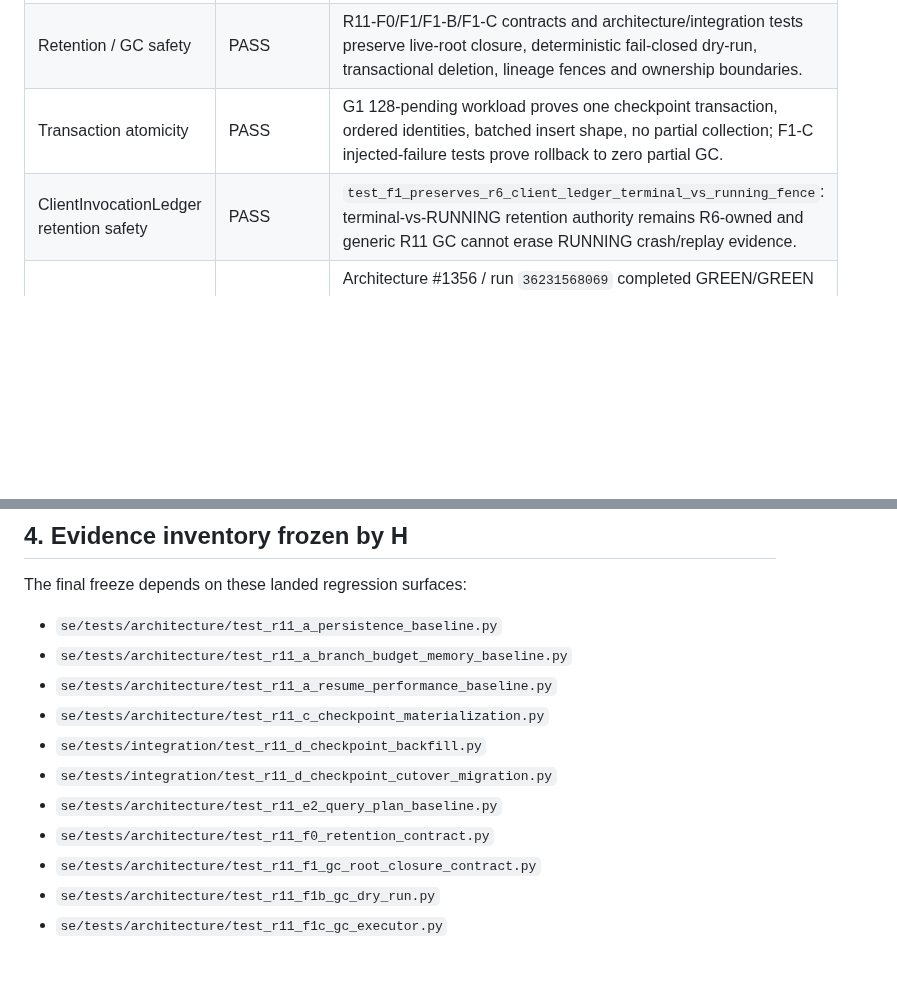
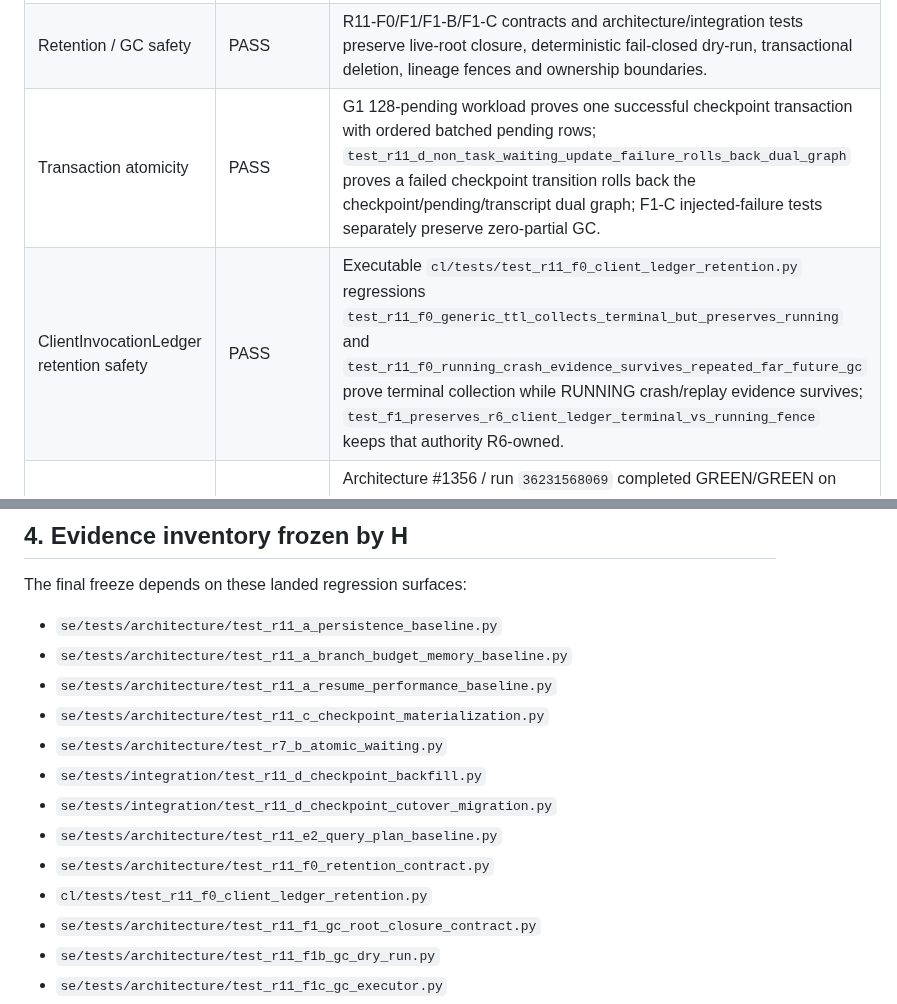
Before and after one commit to boxs-51/assistant, a Markdown page: docs/agent_execution_r11/R11_H_FINAL_EXIT_MATRIX_EDE34B9F.md, 2 parts joined by grey strips. GitHub-like rendering; blank space fills up the shorter version.

Commit message:
docs(r11-h): bind atomicity and R6 executable evidence

```diff
--- a/docs/agent_execution_r11/R11_H_FINAL_EXIT_MATRIX_EDE34B9F.md
+++ b/docs/agent_execution_r11/R11_H_FINAL_EXIT_MATRIX_EDE34B9F.md
@@ -44,8 +44,8 @@ Final roadmap gate:
 | FORK semantic equivalence | PASS | R11-C fork-safe canonical materialization + G1 eight real durable forks through `build_fork_plan() -> consume_fork_plan() -> list_task_branches()`. |
 | AGGREGATE semantic equivalence | PASS / inherited | R11 does not redefine R9 aggregate semantics; R9-F durable aggregate activation/restart tests remain in full Architecture and R11-F0 preserves AggregateAdmission provenance/live-root authority. |
 | Retention / GC safety | PASS | R11-F0/F1/F1-B/F1-C contracts and architecture/integration tests preserve live-root closure, deterministic fail-closed dry-run, transactional deletion, lineage fences and ownership boundaries. |
-| Transaction atomicity | PASS | G1 128-pending workload proves one checkpoint transaction, ordered identities, batched insert shape, no partial collection; F1-C injected-failure tests prove rollback to zero partial GC. |
-| ClientInvocationLedger retention safety | PASS | `test_f1_preserves_r6_client_ledger_terminal_vs_running_fence`: terminal-vs-RUNNING retention authority remains R6-owned and generic R11 GC cannot erase RUNNING crash/replay evidence. |
+| Transaction atomicity | PASS | G1 128-pending workload proves one successful checkpoint transaction with ordered batched pending rows; `test_r11_d_non_task_waiting_update_failure_rolls_back_dual_graph` proves a failed checkpoint transition rolls back the checkpoint/pending/transcript dual graph; F1-C injected-failure tests separately preserve zero-partial GC. |
+| ClientInvocationLedger retention safety | PASS | Executable `cl/tests/test_r11_f0_client_ledger_retention.py` regressions `test_r11_f0_generic_ttl_collects_terminal_but_preserves_running` and `test_r11_f0_running_crash_evidence_survives_repeated_far_future_gc` prove terminal collection while RUNNING crash/replay evidence survives; `test_f1_preserves_r6_client_ledger_terminal_vs_running_fence` keeps that authority R6-owned. |
 | Full Architecture Linux + Windows | PASS | Architecture #1356 / run `36231568069` completed GREEN/GREEN on exact pre-repair candidate `ffcddd7e0110a0237ad591618614e2f358aea0f4`: Linux SUCCESS, Windows SUCCESS. Any replacement evidence-only HEAD must also pass fresh Architecture before FINAL GREEN. |
 
 ## 3. R11-A metric disposition
@@ -78,10 +78,12 @@ The final freeze depends on these landed regression surfaces:
 - `se/tests/architecture/test_r11_a_branch_budget_memory_baseline.py`
 - `se/tests/architecture/test_r11_a_resume_performance_baseline.py`
 - `se/tests/architecture/test_r11_c_checkpoint_materialization.py`
+- `se/tests/architecture/test_r7_b_atomic_waiting.py`
 - `se/tests/integration/test_r11_d_checkpoint_backfill.py`
 - `se/tests/integration/test_r11_d_checkpoint_cutover_migration.py`
 - `se/tests/architecture/test_r11_e2_query_plan_baseline.py`
 - `se/tests/architecture/test_r11_f0_retention_contract.py`
+- `cl/tests/test_r11_f0_client_ledger_retention.py`
 - `se/tests/architecture/test_r11_f1_gc_root_closure_contract.py`
 - `se/tests/architecture/test_r11_f1b_gc_dry_run.py`
 - `se/tests/architecture/test_r11_f1c_gc_executor.py`
```
